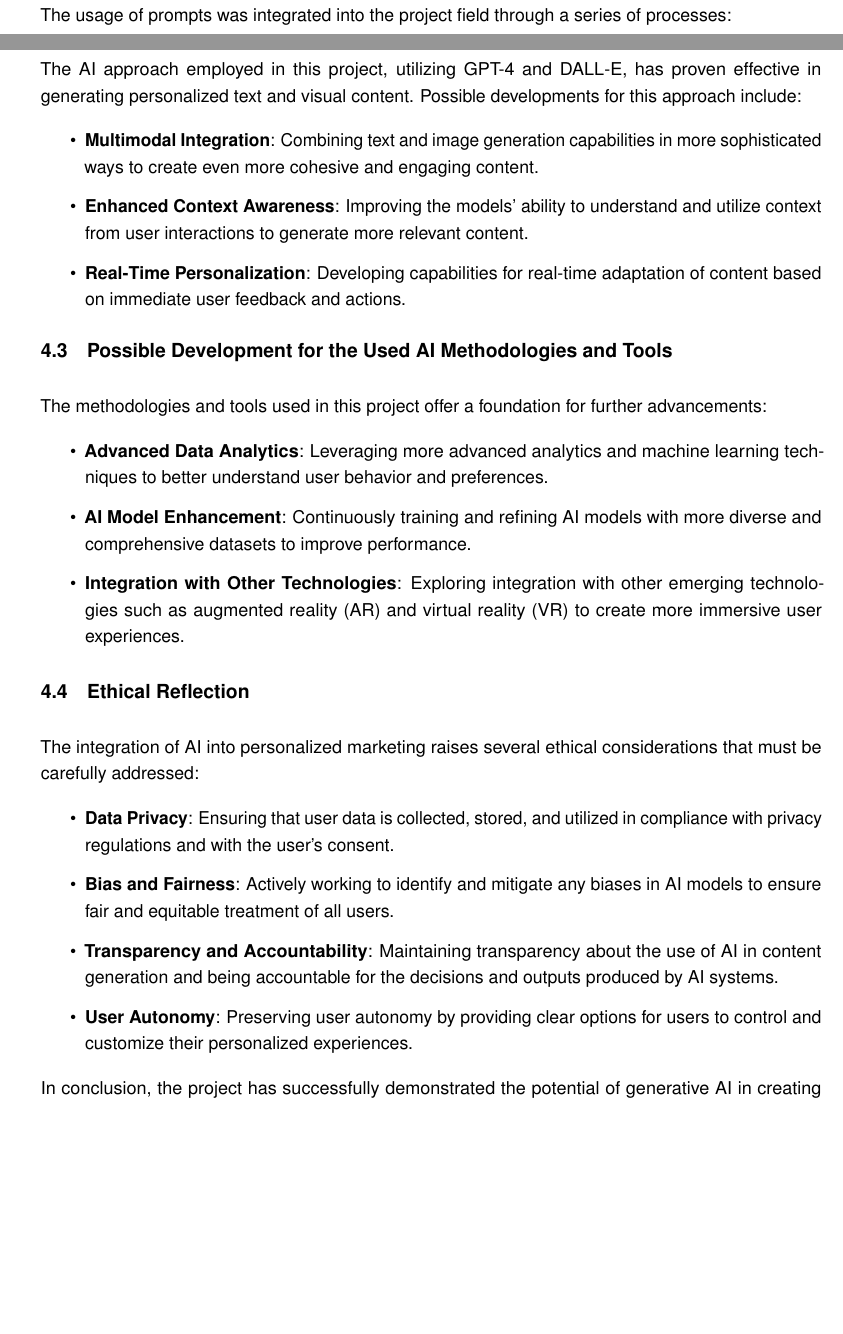
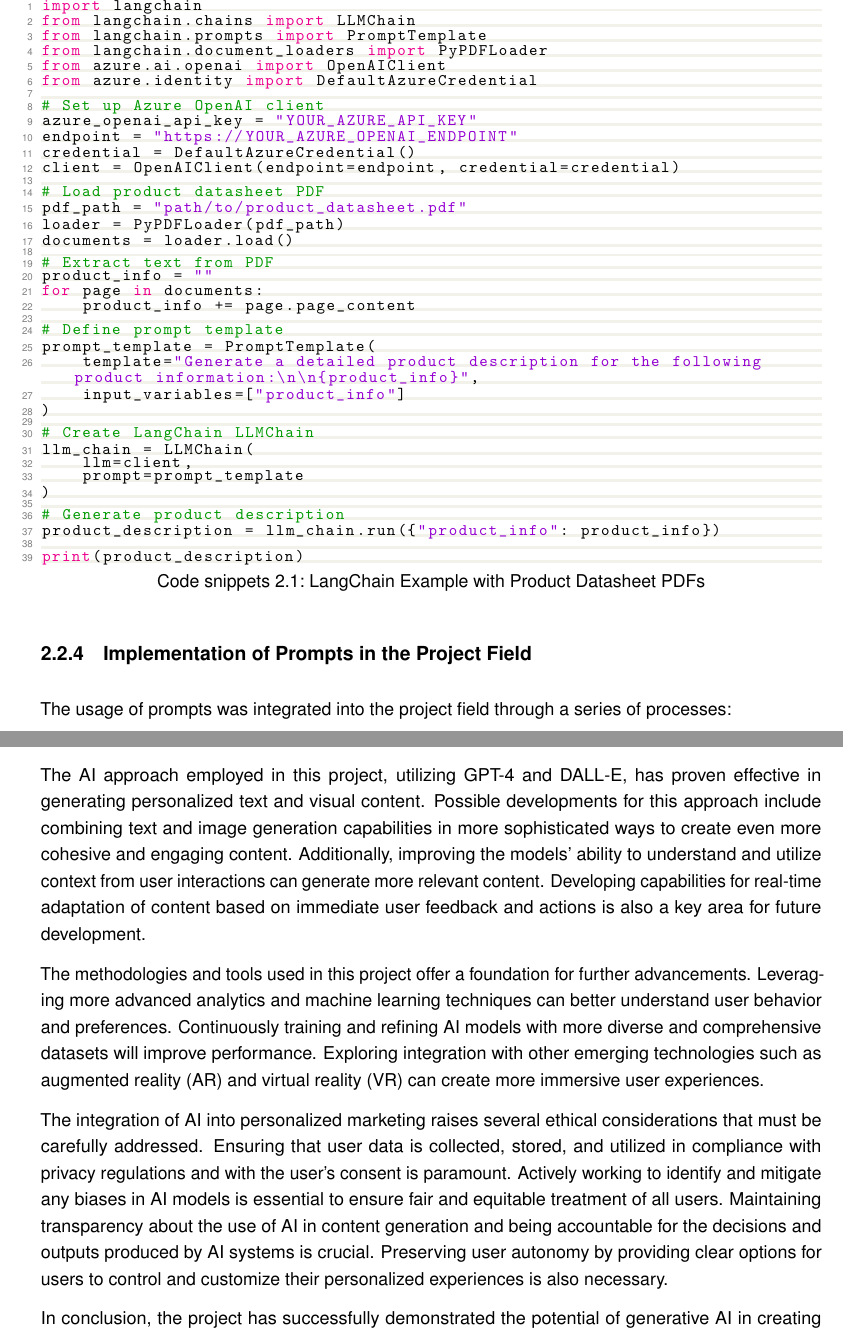
Before and after one commit to jasper-bk/Project_AI_Prompting_SoSe2024, a LaTeX thesis (Dokument.tex): two parts of pages 11 and 15 of 15, joined at a grey line, cut at the place of the change, the shorter picture padded with empty space. Compiled offline with pdfLaTeX.

Commit message:
Conclusion transformed into continuous text and added Code

```diff
--- a/Dokument.tex
+++ b/Dokument.tex
@@ -576,6 +578,53 @@ toc=bibliography,	% Literaturverzeichnis im Inhaltsverzeichnis darstellen
             \item Documented the prompts and their intended use cases.
         \end{itemize}
     \end{enumerate}
+
+    % To-Do: Übergang zu Code Beispiel schaffen und die Nutzung von LangChain besser einleiten.
+    % Außerdem: Code auf Funktion testen!!!
+
+
+    \begin{lstlisting}[language=Python, gobble=8, caption=LangChain Example with Product Datasheet PDFs]
+        import langchain
+        from langchain.chains import LLMChain
+        from langchain.prompts import PromptTemplate
+        from langchain.document_loaders import PyPDFLoader
+        from azure.ai.openai import OpenAIClient
+        from azure.identity import DefaultAzureCredential
+
+        # Set up Azure OpenAI client
+        azure_openai_api_key = "YOUR_AZURE_API_KEY"
+        endpoint = "https://YOUR_AZURE_OPENAI_ENDPOINT"
+        credential = DefaultAzureCredential()
+        client = OpenAIClient(endpoint=endpoint, credential=credential)
+
+        # Load product datasheet PDF
+        pdf_path = "path/to/product_datasheet.pdf"
+        loader = PyPDFLoader(pdf_path)
+        documents = loader.load()
+
+        # Extract text from PDF
+        product_info = ""
+        for page in documents:
+            product_info += page.page_content
+
+        # Define prompt template
+        prompt_template = PromptTemplate(
+            template="Generate a detailed product description for the following product information:\n\n{product_info}",
+            input_variables=["product_info"]
+        )
+
+        # Create LangChain LLMChain
+        llm_chain = LLMChain(
+            llm=client,
+            prompt=prompt_template
+        )
+
+        # Generate product description
+        product_description = llm_chain.run({"product_info": product_info})
+
+        print(product_description)
+    \end{lstlisting}
+
 
     \subsection{Implementation of Prompts in the Project Field}
 
@@ -747,40 +794,24 @@ toc=bibliography,	% Literaturverzeichnis im Inhaltsverzeichnis darstellen
     The project's success in automating content creation and delivering personalized experiences marks a critical step towards more intelligent and responsive digital marketing strategies.
     Future goals include expanding the scope of personalization, integrating more data sources for richer user profiles, and continuously improving AI models to further enhance content relevance and accuracy.
 
-    \section{Possible Development for the Used AI Approach}
+    The AI approach employed in this project, utilizing GPT-4 and DALL-E, has proven effective in generating personalized text and visual content.
+    Possible developments for this approach include combining text and image generation capabilities in more sophisticated ways to create even more cohesive and engaging content.
+    Additionally, improving the models' ability to understand and utilize context from user interactions can generate more relevant content.
+    Developing capabilities for real-time adaptation of content based on immediate user feedback and actions is also a key area for future development.
 
-    The AI approach employed in this project, utilizing GPT-4 and DALL-E, has proven effective in generating personalized text and visual content. Possible developments for this approach include:
+    The methodologies and tools used in this project offer a foundation for further advancements.
+    Leveraging more advanced analytics and machine learning techniques can better understand user behavior and preferences.
+    Continuously training and refining AI models with more diverse and comprehensive datasets will improve performance.
+    Exploring integration with other emerging technologies such as augmented reality (AR) and virtual reality (VR) can create more immersive user experiences.
 
-    \begin{itemize}
-        \item \textbf{Multimodal Integration}: Combining text and image generation capabilities in more sophisticated ways to create even more cohesive and engaging content.
-        \item \textbf{Enhanced Context Awareness}: Improving the models' ability to understand and utilize context from user interactions to generate more relevant content.
-        \item \textbf{Real-Time Personalization}: Developing capabilities for real-time adaptation of content based on immediate user feedback and actions.
-    \end{itemize}
-
-    \section{Possible Development for the Used AI Methodologies and Tools}
-
-    The methodologies and tools used in this project offer a foundation for further advancements:
-
-    \begin{itemize}
-        \item \textbf{Advanced Data Analytics}: Leveraging more advanced analytics and machine learning techniques to better understand user behavior and preferences.
-        \item \textbf{AI Model Enhancement}: Continuously training and refining AI models with more diverse and comprehensive datasets to improve performance.
-        \item \textbf{Integration with Other Technologies}: Exploring integration with other emerging technologies such as augmented reality (AR) and virtual reality (VR) to create more immersive user experiences.
-    \end{itemize}
-
-    \section{Ethical Reflection}
-
-    The integration of AI into personalized marketing raises several ethical considerations that must be carefully addressed:
-
-    \begin{itemize}
-        \item \textbf{Data Privacy}: Ensuring that user data is collected, stored, and utilized in compliance with privacy regulations and with the user's consent.
-        \item \textbf{Bias and Fairness}: Actively working to identify and mitigate any biases in AI models to ensure fair and equitable treatment of all users.
-        \item \textbf{Transparency and Accountability}: Maintaining transparency about the use of AI in content generation and being accountable for the decisions and outputs produced by AI systems.
-        \item \textbf{User Autonomy}: Preserving user autonomy by providing clear options for users to control and customize their personalized experiences.
-    \end{itemize}
+    The integration of AI into personalized marketing raises several ethical considerations that must be carefully addressed.
+    Ensuring that user data is collected, stored, and utilized in compliance with privacy regulations and with the user's consent is paramount.
+    Actively working to identify and mitigate any biases in AI models is essential to ensure fair and equitable treatment of all users.
+    Maintaining transparency about the use of AI in content generation and being accountable for the decisions and outputs produced by AI systems is crucial.
+    Preserving user autonomy by providing clear options for users to control and customize their personalized experiences is also necessary.
 
     In conclusion, the project has successfully demonstrated the potential of generative AI in creating hyper-personalized product pages, paving the way for future developments and improvements.
     By addressing the ethical implications and continuously refining AI methodologies and tools, the project can contribute to more engaging, efficient, and ethical digital marketing practices.
-
 
     % Schluss ca. 10%
 
```
Also changed, not shown: Dokument.pdf, Dokument.tex (8 more changed lines).
